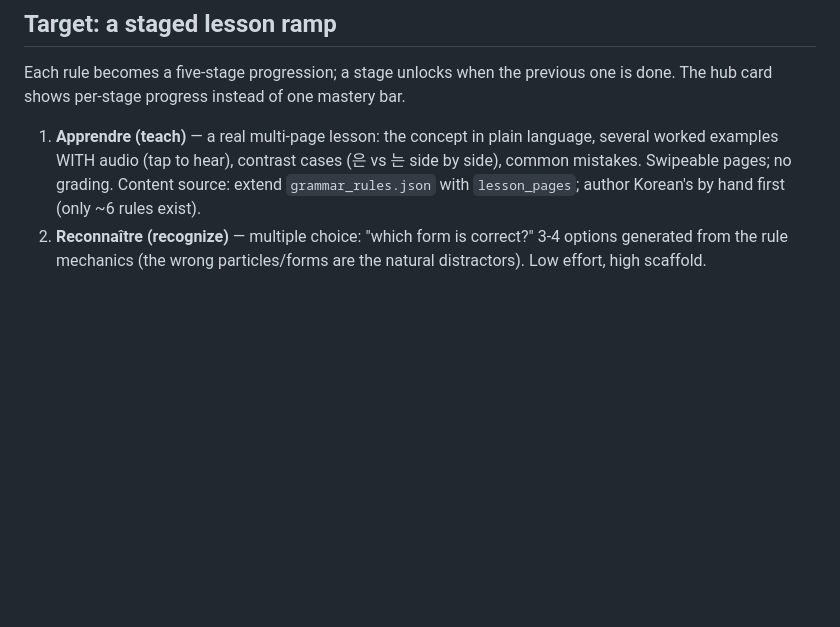
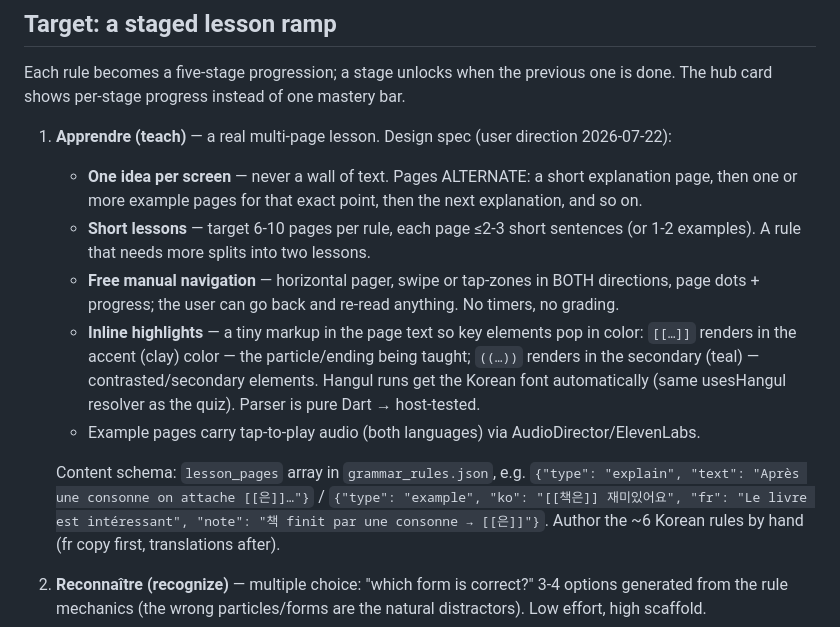
Before and after one commit to LampeB/vocabulary_app, a Markdown page: docs/grammar-lessons-redesign.md, the part around the change. Rendered like a GitHub page; blank space fills up the shorter version.

Commit message:
docs: lesson-viewer spec — one idea per screen, alternating examples, free navigation, inline color highlights
Co-Authored-By: Claude Opus 4.8 <noreply@anthropic.com>

```diff
--- a/docs/grammar-lessons-redesign.md
+++ b/docs/grammar-lessons-redesign.md
@@ -19,11 +19,32 @@ Each rule becomes a five-stage progression; a stage unlocks when the
 previous one is done. The hub card shows per-stage progress instead of one
 mastery bar.
 
-1. **Apprendre (teach)** — a real multi-page lesson: the concept in plain
-   language, several worked examples WITH audio (tap to hear), contrast
-   cases (은 vs 는 side by side), common mistakes. Swipeable pages; no
-   grading. Content source: extend `grammar_rules.json` with `lesson_pages`;
-   author Korean's by hand first (only ~6 rules exist).
+1. **Apprendre (teach)** — a real multi-page lesson. Design spec (user
+   direction 2026-07-22):
+
+   - **One idea per screen** — never a wall of text. Pages ALTERNATE:
+     a short explanation page, then one or more example pages for that
+     exact point, then the next explanation, and so on.
+   - **Short lessons** — target 6-10 pages per rule, each page ≤2-3 short
+     sentences (or 1-2 examples). A rule that needs more splits into two
+     lessons.
+   - **Free manual navigation** — horizontal pager, swipe or tap-zones in
+     BOTH directions, page dots + progress; the user can go back and
+     re-read anything. No timers, no grading.
+   - **Inline highlights** — a tiny markup in the page text so key
+     elements pop in color: `[[…]]` renders in the accent (clay) color —
+     the particle/ending being taught; `((…))` renders in the secondary
+     (teal) — contrasted/secondary elements. Hangul runs get the Korean
+     font automatically (same usesHangul resolver as the quiz). Parser is
+     pure Dart → host-tested.
+   - Example pages carry tap-to-play audio (both languages) via
+     AudioDirector/ElevenLabs.
+
+   Content schema: `lesson_pages` array in `grammar_rules.json`, e.g.
+   `{"type": "explain", "text": "Après une consonne on attache [[은]]…"}` /
+   `{"type": "example", "ko": "[[책은]] 재미있어요", "fr": "Le livre est
+   intéressant", "note": "책 finit par une consonne → [[은]]"}`.
+   Author the ~6 Korean rules by hand (fr copy first, translations after).
 2. **Reconnaître (recognize)** — multiple choice: "which form is correct?"
    3-4 options generated from the rule mechanics (the wrong particles/forms
    are the natural distractors). Low effort, high scaffold.
```
